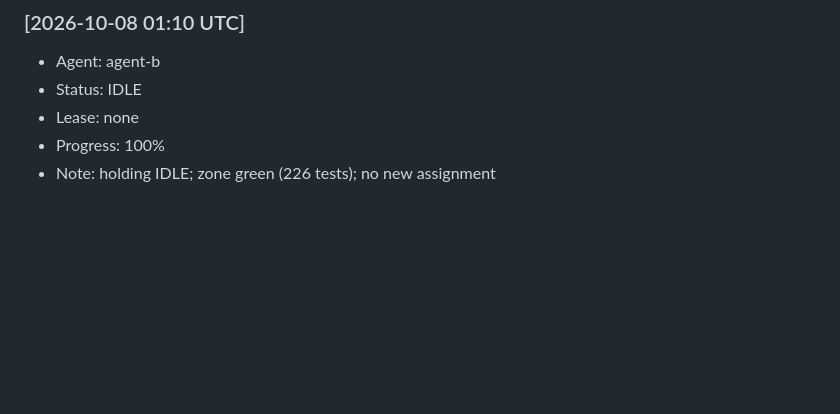
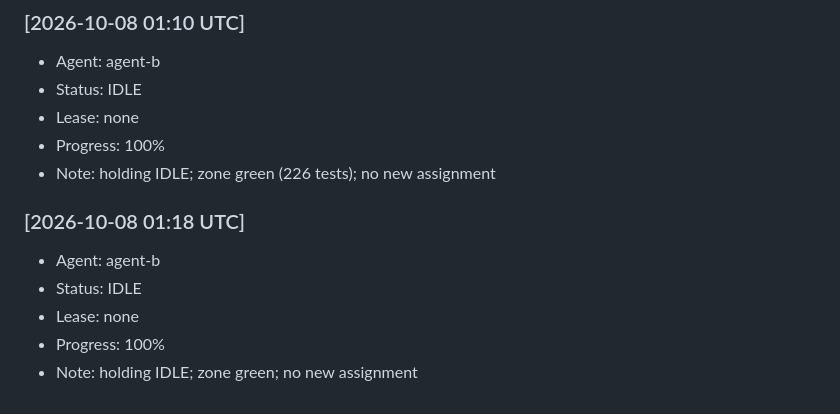
Before and after one commit to alimazna/asp, a Markdown page: coordination/heartbeat/agent-b.md, the part around the change. GitHub-like rendering; blank space fills up the shorter version.

Commit message:
agent-b: heartbeat IDLE

```diff
--- a/coordination/heartbeat/agent-b.md
+++ b/coordination/heartbeat/agent-b.md
@@ -168,3 +168,10 @@
 - Lease: none
 - Progress: 100%
 - Note: holding IDLE; zone green (226 tests); no new assignment
+
+### [2026-10-08 01:18 UTC]
+- Agent: agent-b
+- Status: IDLE
+- Lease: none
+- Progress: 100%
+- Note: holding IDLE; zone green; no new assignment
```
